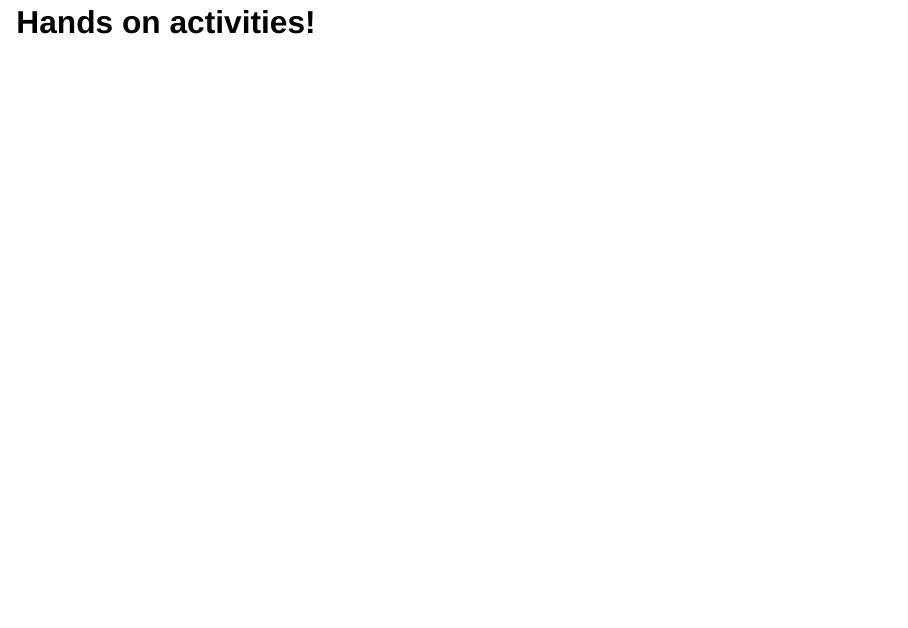
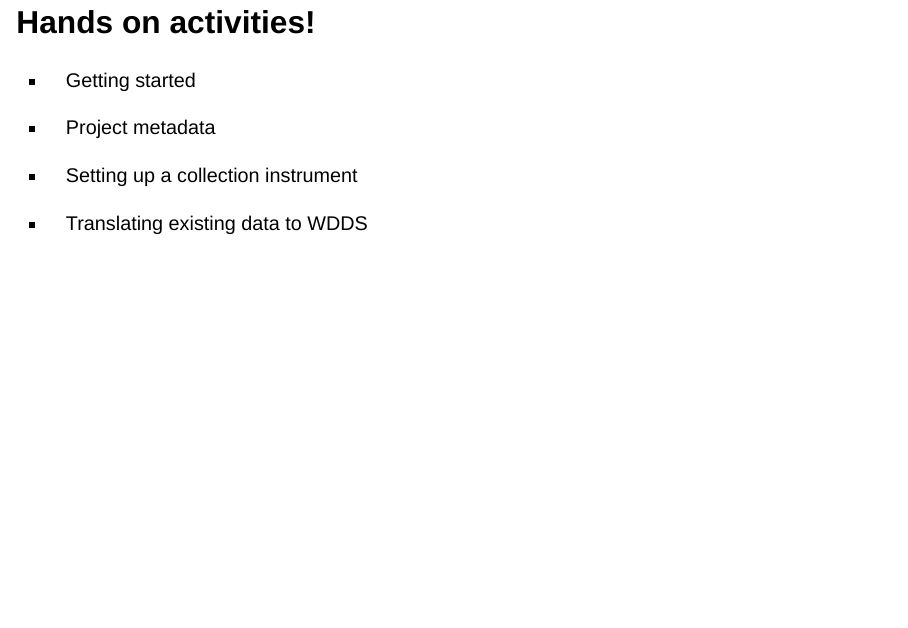
Before and after one commit to viralemergence/wdds-sortee-workshop, a Quarto document (talk/sortee_presentation.qmd): page 15 of 15. Rendered offline with R 4.5, knitr and Pandoc in place of Quarto, with nearby package versions; drawn as Slidy slides in place of the format the file asks for.

Commit message:
adding outline of tutorials

```diff
--- a/talk/sortee_presentation.qmd
+++ b/talk/sortee_presentation.qmd
@@ -187,3 +185,11 @@ WDDS relies heavily on Datacite for project metadata terms and DarwinCore for di
 -   `remotes::install_github("viralemergence/wddsWizard")`
 
 ## Hands on activities!
+
+-   Getting started
+
+-   Project metadata
+
+-   Setting up a collection instrument
+
+-   Translating existing data to WDDS
```
Also changed, not shown: talk/sortee_presentation.qmd (16 more changed lines).
